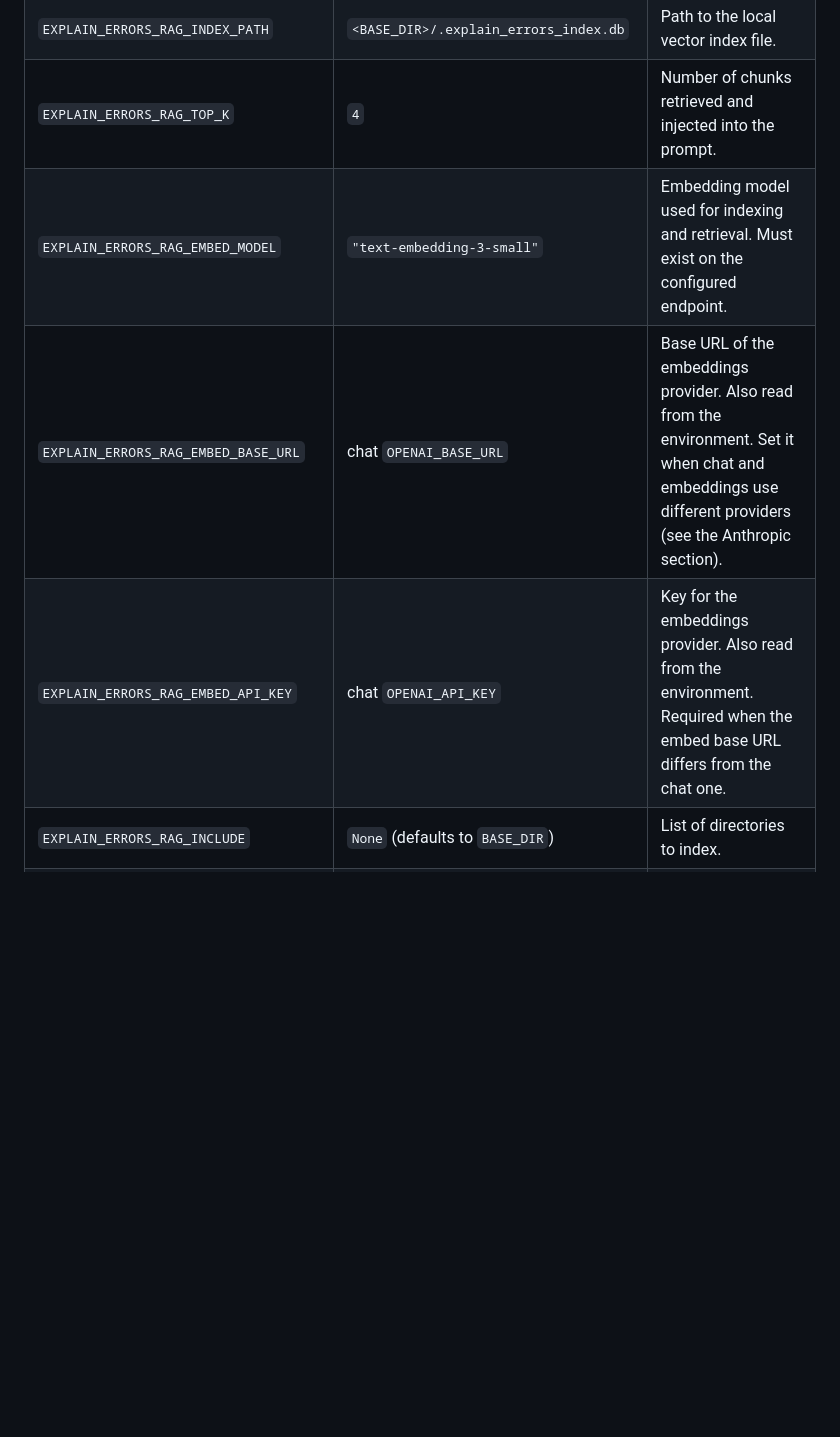
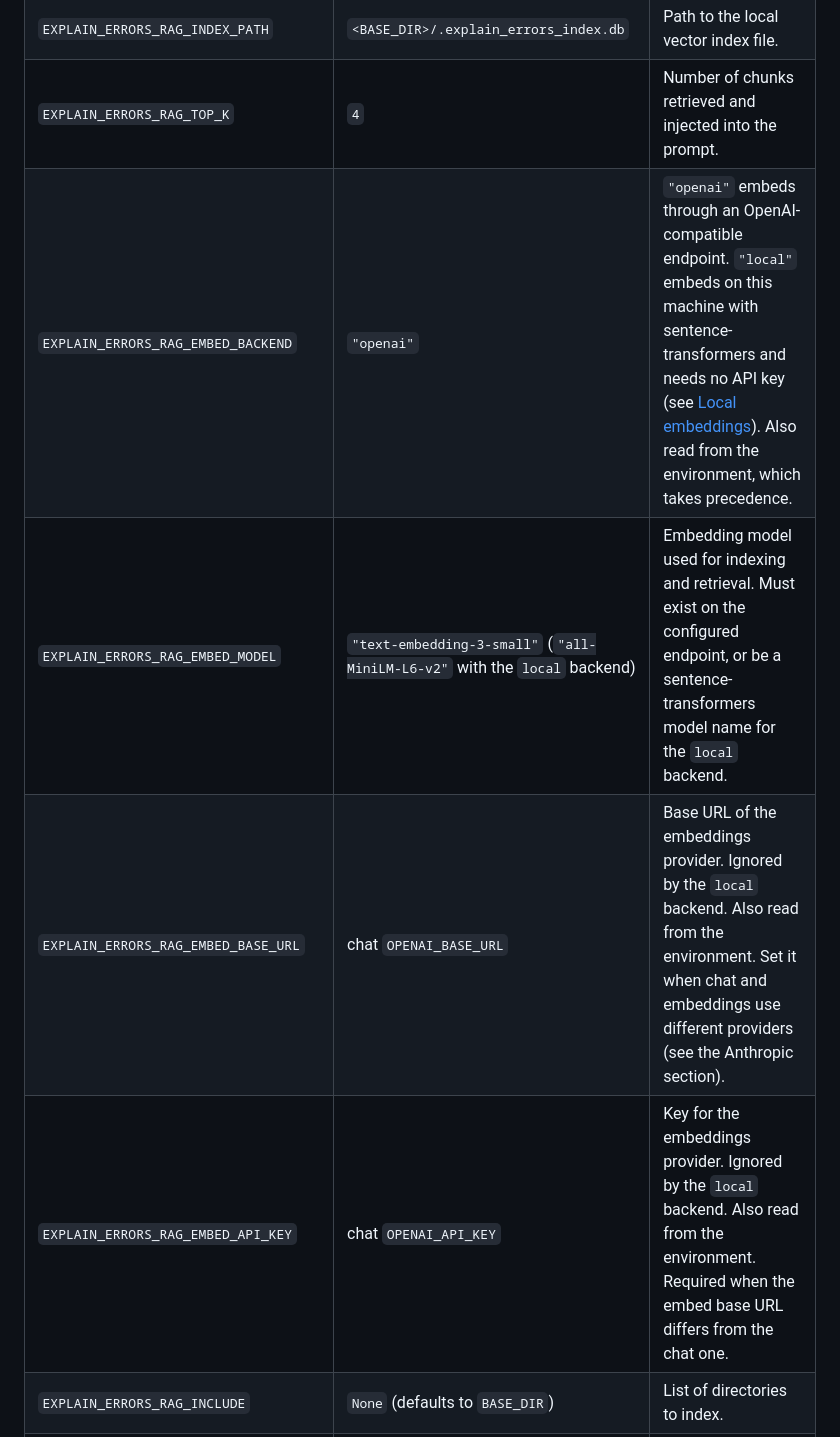
Before and after one commit to topunix/django-explain-errors, a Markdown page: README.md, the part around one of its changes. Drawn GitHub-style; blank space fills up the shorter version.

```diff
--- a/README.md
+++ b/README.md
@@ -428,9 +447,10 @@ EXPLAIN_ERRORS_RAG_ENABLED = True
 | `EXPLAIN_ERRORS_RAG_ENABLED` | `False` | Master switch for the RAG layer. |
 | `EXPLAIN_ERRORS_RAG_INDEX_PATH` | `<BASE_DIR>/.explain_errors_index.db` | Path to the local vector index file. |
 | `EXPLAIN_ERRORS_RAG_TOP_K` | `4` | Number of chunks retrieved and injected into the prompt. |
-| `EXPLAIN_ERRORS_RAG_EMBED_MODEL` | `"text-embedding-3-small"` | Embedding model used for indexing and retrieval. Must exist on the configured endpoint. |
-| `EXPLAIN_ERRORS_RAG_EMBED_BASE_URL` | chat `OPENAI_BASE_URL` | Base URL of the embeddings provider. Also read from the environment. Set it when chat and embeddings use different providers (see the Anthropic section). |
-| `EXPLAIN_ERRORS_RAG_EMBED_API_KEY` | chat `OPENAI_API_KEY` | Key for the embeddings provider. Also read from the environment. Required when the embed base URL differs from the chat one. |
+| `EXPLAIN_ERRORS_RAG_EMBED_BACKEND` | `"openai"` | `"openai"` embeds through an OpenAI-compatible endpoint. `"local"` embeds on this machine with sentence-transformers and needs no API key (see [Local embeddings](#local-embeddings)). Also read from the environment, which takes precedence. |
+| `EXPLAIN_ERRORS_RAG_EMBED_MODEL` | `"text-embedding-3-small"` (`"all-MiniLM-L6-v2"` with the `local` backend) | Embedding model used for indexing and retrieval. Must exist on the configured endpoint, or be a sentence-transformers model name for the `local` backend. |
+| `EXPLAIN_ERRORS_RAG_EMBED_BASE_URL` | chat `OPENAI_BASE_URL` | Base URL of the embeddings provider. Ignored by the `local` backend. Also read from the environment. Set it when chat and embeddings use different providers (see the Anthropic section). |
+| `EXPLAIN_ERRORS_RAG_EMBED_API_KEY` | chat `OPENAI_API_KEY` | Key for the embeddings provider. Ignored by the `local` backend. Also read from the environment. Required when the embed base URL differs from the chat one. |
 | `EXPLAIN_ERRORS_RAG_INCLUDE` | `None` (defaults to `BASE_DIR`) | List of directories to index. |
 | `EXPLAIN_ERRORS_RAG_EXCLUDE` | migrations, venvs, `node_modules`, static, media, `.git` | Directory names to skip while indexing. |
 | `EXPLAIN_ERRORS_RAG_MAX_PROMPT_CHARS` | `6000` | Combined character budget for the traceback + retrieved source sections of the prompt. |
```
Also changed, not shown: other parts of README.md (+66 -1 lines), CLAUDE.md (+18 -0 lines), docs/roadmap.md (+0 -5 lines).
